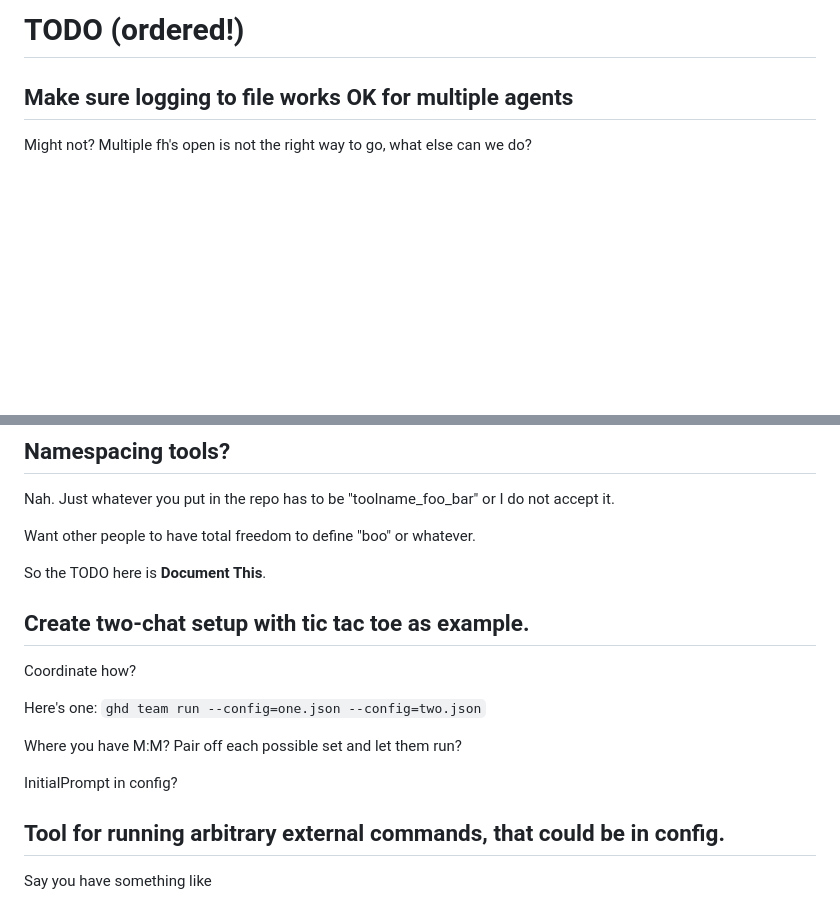
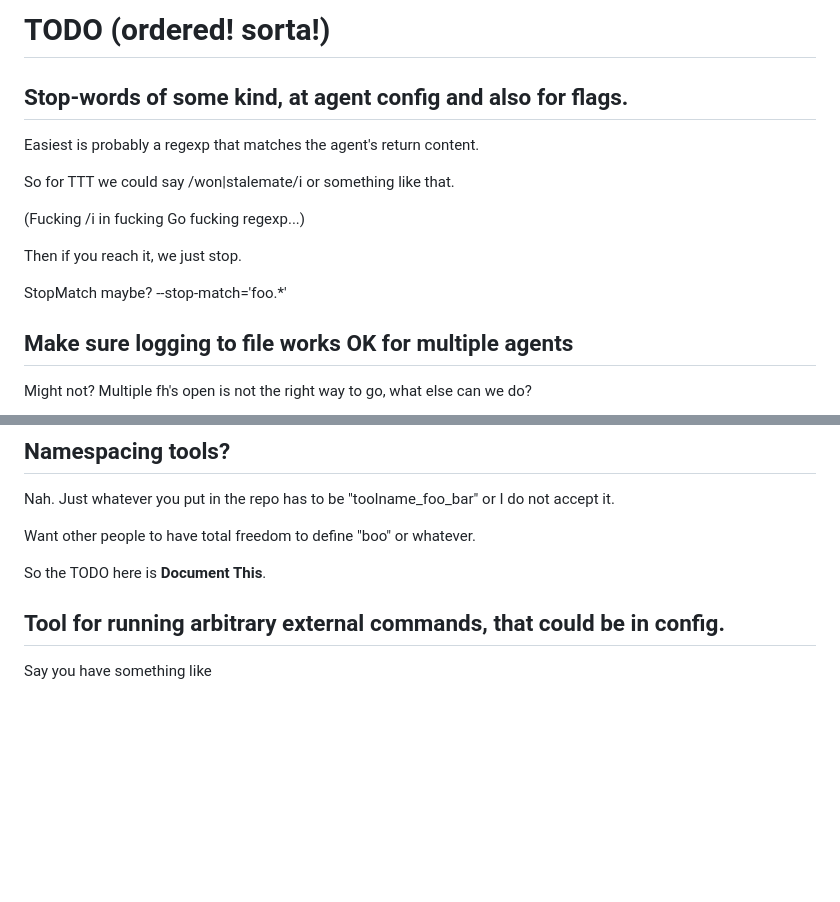
Before and after one commit to biztos/greenhead, a Markdown page: TODO.md, 2 parts joined by grey strips. Rendered like a GitHub page; blank space fills up the shorter version.

Commit message:
TODO update

```diff
--- a/TODO.md
+++ b/TODO.md
@@ -1,4 +1,16 @@
-# TODO (ordered!)
+# TODO (ordered! sorta!)
+
+## Stop-words of some kind, at agent config and also for flags.
+
+Easiest is probably a regexp that matches the agent's return content.
+
+So for TTT we could say /won|stalemate/i or something like that.
+
+(Fucking /i in fucking Go fucking regexp...)
+
+Then if you reach it, we just stop.
+
+StopMatch maybe?  --stop-match='foo.*'
 
 ## Make sure logging to file works OK for multiple agents
 
@@ -87,16 +99,6 @@ Want other people to have total freedom to define "boo" or whatever.
 
 So the TODO here is __Document This__.
 
-
-## Create two-chat setup with tic tac toe as example.
-
-Coordinate how?
-
-Here's one: `ghd team run --config=one.json --config=two.json`
-
-Where you have M:M?  Pair off each possible set and let them run?
-
-InitialPrompt in config?
 
 ## Tool for running arbitrary external commands, that could be in config.
 
```
